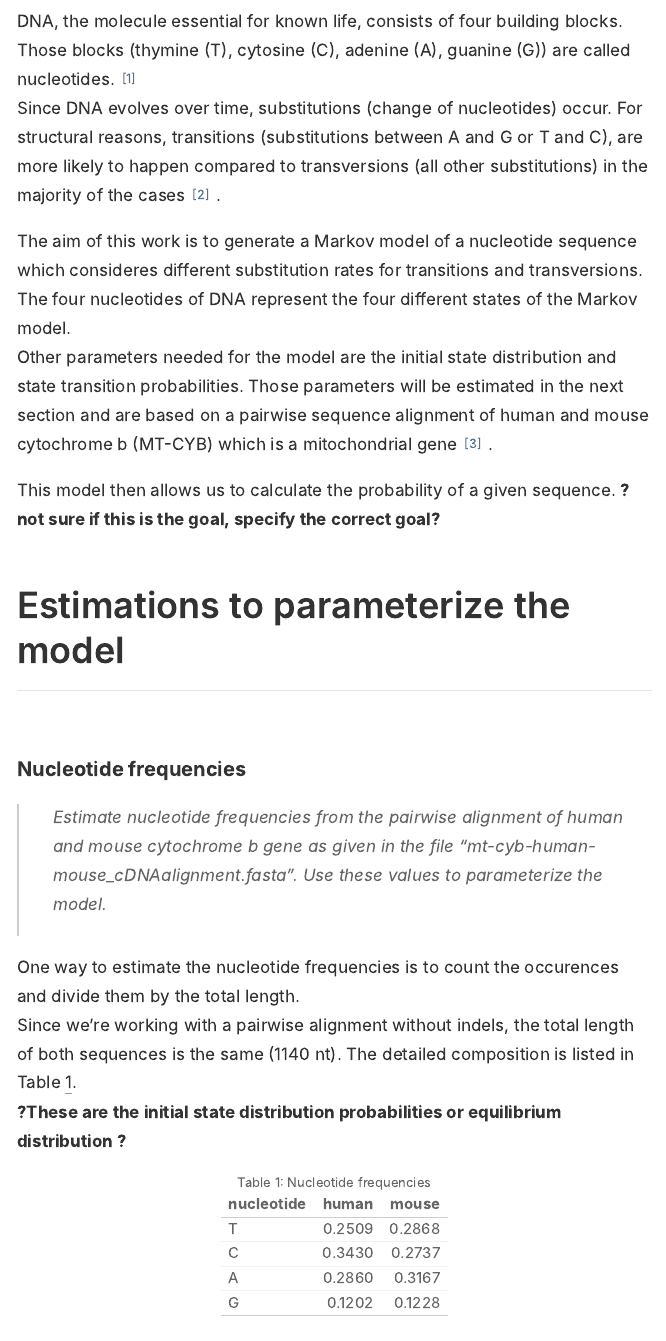
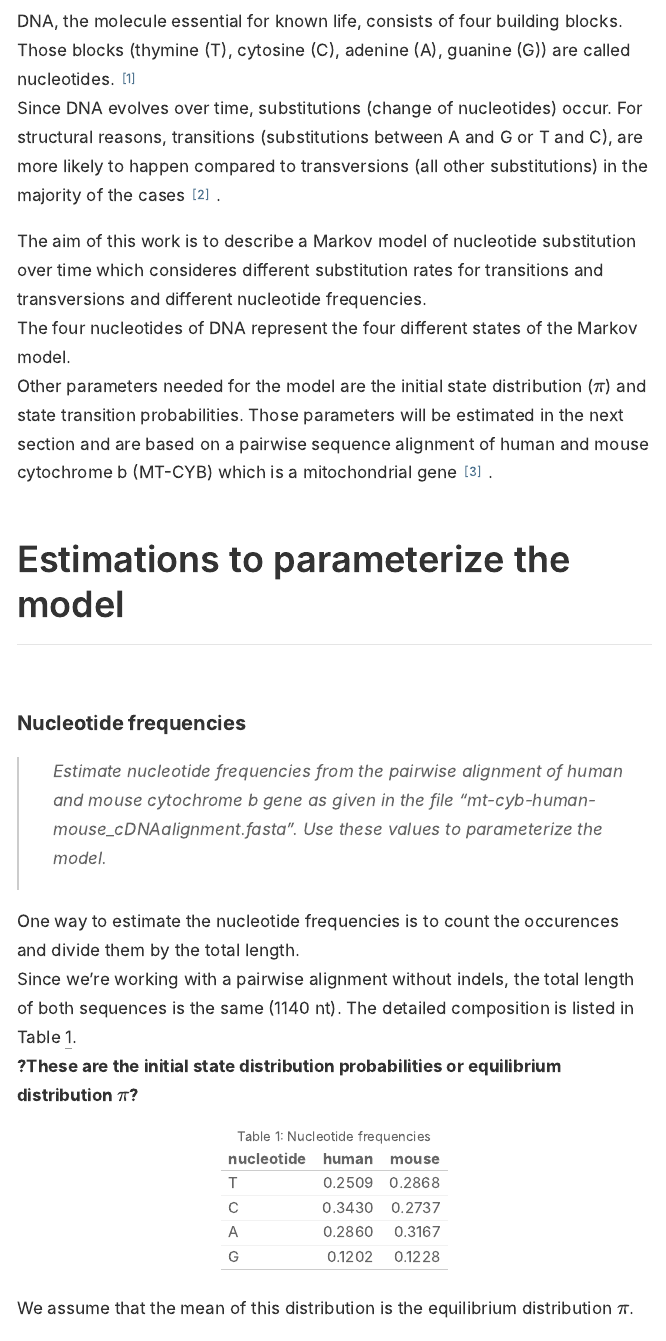
Before and after one commit to sschmutz/math-modeling-project-2019, an R Markdown document (4S.Rmd): the page in a window 1100 px wide, from 510 px down, and a second part further down, joined at a grey line. The pictures show the output file 4S.html that the author committed with the source, opened offline.

Commit message:
add values for pi

````diff
--- a/4S.Rmd
+++ b/4S.Rmd
@@ -34,17 +34,15 @@ For structural reasons, transitions (substitutions between A and G or T and C),
 are more likely to happen compared to transversions (all other substitutions)
 in the majority of the cases [@10.1371/journal.pgen.0030022].
 
-The aim of this work is to generate a Markov model of a nucleotide sequence which
-consideres different substitution rates for transitions and transversions.
+The aim of this work is to describe a Markov model of nucleotide substitution over time which
+consideres different substitution rates for transitions and transversions and
+different nucleotide frequencies.
 The four nucleotides of DNA represent the four different states of the Markov model.
-Other parameters needed for the model are the initial state distribution and
+Other parameters needed for the model are the initial state distribution ($\pi$) and
 state transition probabilities. Those parameters will be estimated in the next section
 and are based on a pairwise sequence alignment of human and mouse cytochrome b (MT-CYB)
 which is a mitochondrial gene [@doi:10.1056/NEJM199909303411404].
 
-
-This model then allows us to calculate the probability of a given sequence.
-**?not sure if this is the goal, specify the correct goal?**
 
 ## Estimations to parameterize the model
 ### Nucleotide frequencies
@@ -56,7 +54,7 @@ divide them by the total length.
 Since we're working with a pairwise alignment without indels, the total length
 of both sequences is the same (`r length(mt_cyb$HOMOSAPIENSCYTB)` nt).
 The detailed composition is listed in Table \@ref(tab:nucleotide-frequencies).
-**?These are the initial state distribution probabilities or equilibrium distribution \pi?**
+**?These are the initial state distribution probabilities or equilibrium distribution $\pi$?**
 
 
 ```{r nucleotide-frequencies, echo=FALSE}
@@ -73,3 +71,5 @@ nt_frequencies %>%
   kable(caption = "Nucleotide frequencies") %>%
   kable_styling(full_width = F)
 
+avg_frequencies <-
+  nt_frequencies %>%
@@ -77,3 +82,6 @@ nt_frequencies %>%
+We assume that the mean of this distribution is the equilibrium distribution $\pi$.
+
+$$\pi = (\pi_{T}, \pi_{C}, \pi_{A}, \pi_{G}) = (`r round(avg_frequencies, digits = 4)`)$$
 
 ### Transition transversion rate ratio
 
````
Also changed, not shown: 4S.html, 4S.Rmd (5 more changed lines).
